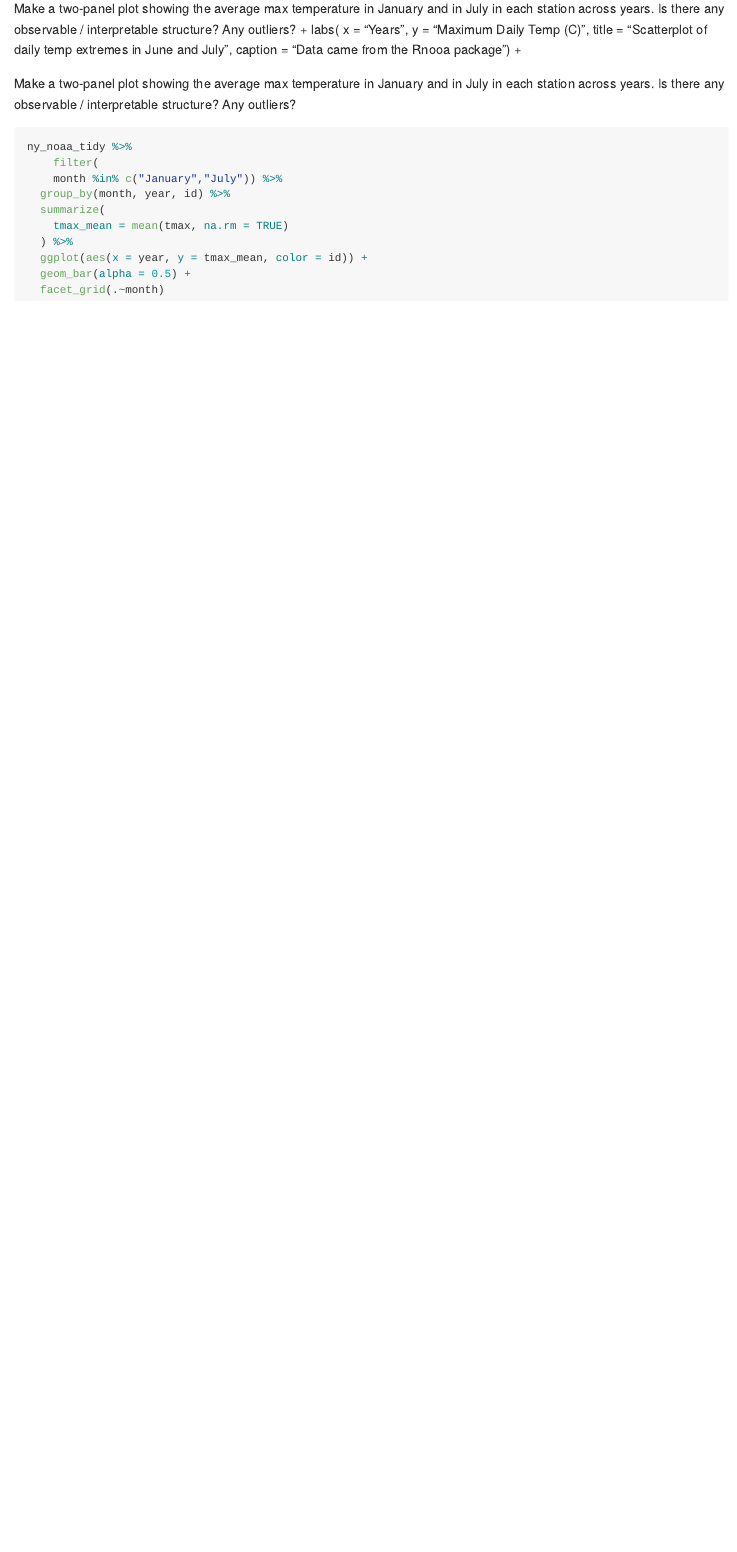
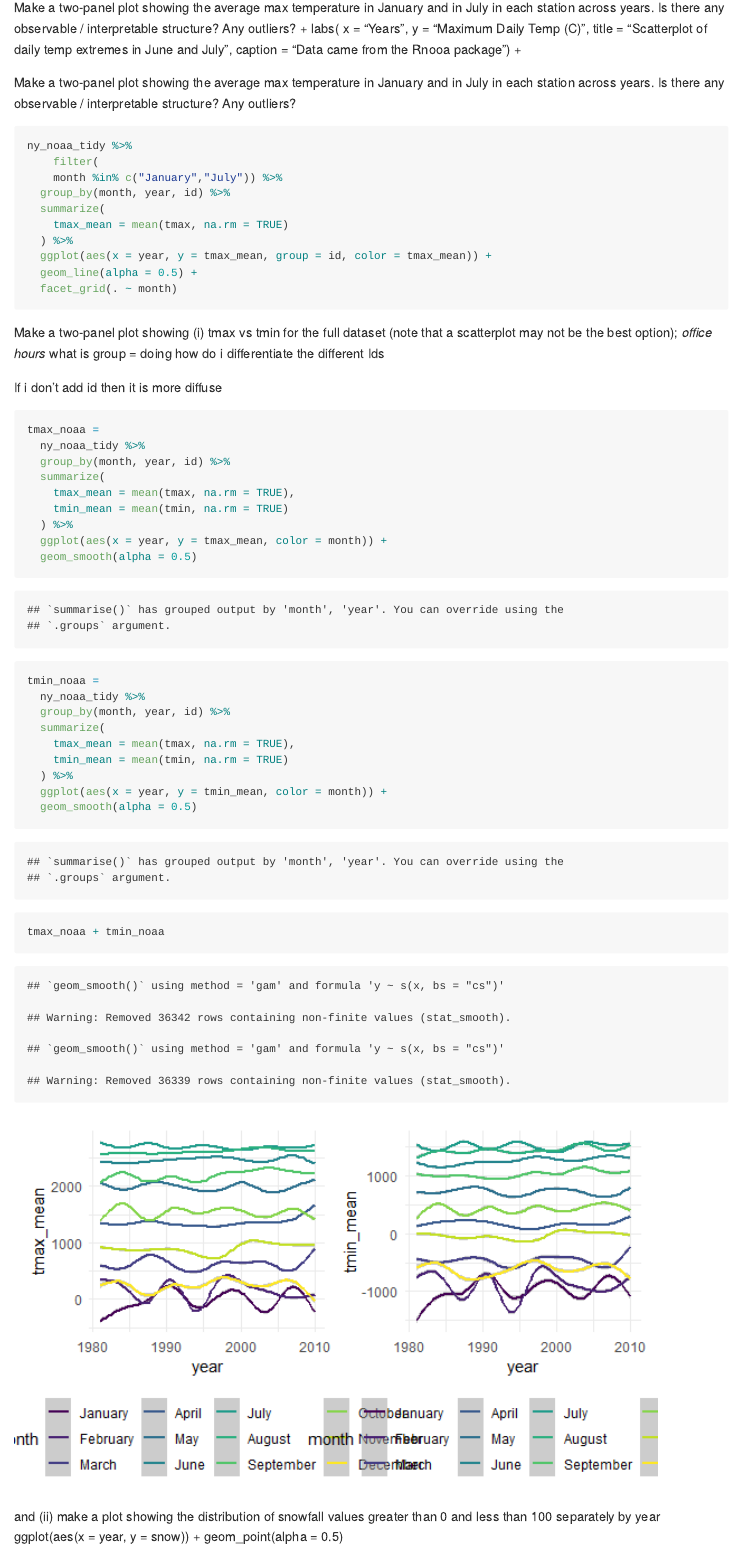
Before and after one commit to mizhquiri/fall22_p8105_hw3_JSM2182, an R Markdown document (fall22_p8105_hw3_JSM2182.Rmd): the page in a window 1100 px wide, from 4540 px down before the commit and from 4470 px down after it, so that both start at the same text. The pictures show the output file fall22_p8105_hw3_JSM2182.md that the author committed with the source, drawn offline in the style of GitHub; long lines of code are wrapped.

Commit message:
consolidated library; updated snow mutates, fixed ggplot issues (use group = id), and leveraged patchwork for tmin and tmax; created snow variable

````diff
--- a/fall22_p8105_hw3_JSM2182.Rmd
+++ b/fall22_p8105_hw3_JSM2182.Rmd
@@ -203,8 +198,43 @@ ny_noaa_tidy %>%
   summarize(
     tmax_mean = mean(tmax, na.rm = TRUE)
   ) %>%
-  ggplot(aes(x = year, y = tmax_mean, color = id)) +
-  geom_bar(alpha = 0.5) +
-  facet_grid(.~month)
+  ggplot(aes(x = year, y = tmax_mean, group = id, color = tmax_mean)) +
+  geom_line(alpha = 0.5) +
+  facet_grid(. ~ month)
 
 ```
+
+Make a two-panel plot showing (i) tmax vs tmin for the full dataset (note that a scatterplot may not be the best option);
+_office hours_ what is group = doing how do i differentiate the different Ids
+
+If i don't add id then it is more diffuse
+```{r}
+
+tmax_noaa =
+  ny_noaa_tidy %>%
+  group_by(month, year, id) %>%
+  summarize(
+    tmax_mean = mean(tmax, na.rm = TRUE),
+    tmin_mean = mean(tmin, na.rm = TRUE)
+  ) %>%
+  ggplot(aes(x = year, y = tmax_mean, color = month)) +
+  geom_smooth(alpha = 0.5)
+
+tmin_noaa =
+  ny_noaa_tidy %>%
+  group_by(month, year, id) %>%
+  summarize(
+    tmax_mean = mean(tmax, na.rm = TRUE),
+    tmin_mean = mean(tmin, na.rm = TRUE)
+  ) %>%
+  ggplot(aes(x = year, y = tmin_mean, color = month)) +
+  geom_smooth(alpha = 0.5)
+
+tmax_noaa + tmin_noaa
+
+
+```
+
+and (ii) make a plot showing the distribution of snowfall values greater than 0 and less than 100 separately by year
+  ggplot(aes(x = year, y = snow)) +
+  geom_point(alpha = 0.5)
````
Also changed, not shown: fall22_p8105_hw3_JSM2182.md, fall22_p8105_hw3_JSM2182_files/figure-gfm/unnamed-chunk-10-1.png (added), fall22_p8105_hw3_JSM2182_files/figure-gfm/unnamed-chunk-11-1.png, fall22_p8105_hw3_JSM2182_files/figure-gfm/unnamed-chunk-9-1.png (added), fall22_p8105_hw3_JSM2182.Rmd (52 more changed lines).
